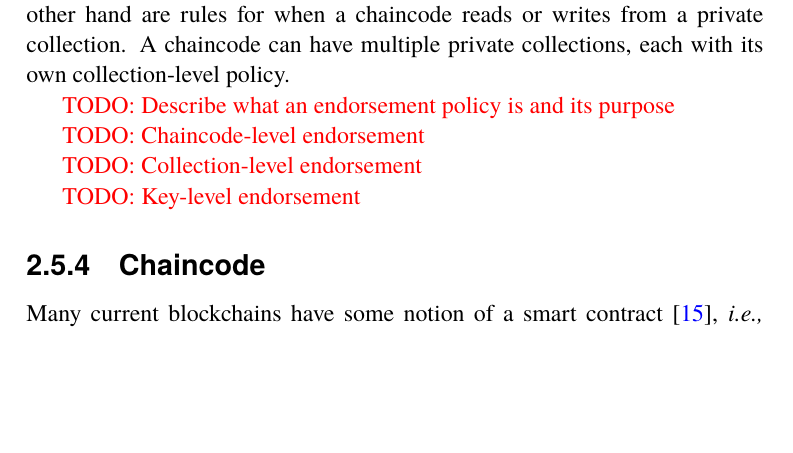
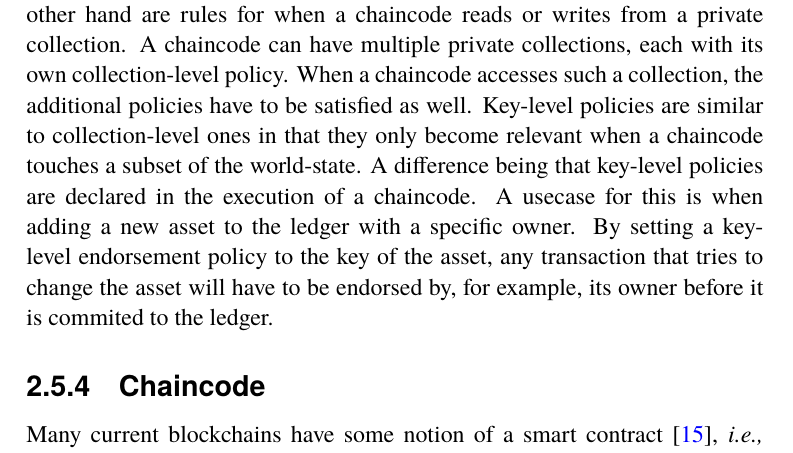
Before and after one commit to johanmoritz/DA231X-Degree_project, a LaTeX thesis (thesis/main.tex): part of page 37 of 61, cut so that both start at the same text, the shorter picture padded with empty space. The pictures show the PDF file thesis/main.pdf that the author committed with the source.

Commit message:
Updates endorsement policy description

```diff
--- a/thesis/main.tex
+++ b/thesis/main.tex
@@ -649,7 +649,7 @@ When a peer recieves a block from the ordering service they add it to their loca
 
 An update to the Fabric ledger is only possible if the endorsement policy relevant to a transaction has been fulfilled. Endorsement policies describe which and how many organizations or peers that need to run and endorse a transaction proposal. They are defined as logical formulas referencing relevant organization and role for the peers that have to endorse it. Figure \ref{fig:endorsement-policy-example} shows an example endorsement policy with three organizations called Org1, Org2 and Org3 where all endorsing peers must have the \textit{member} role.
 
-An endorsement policy can be defined on three different granularity levels; chaincode-, collection- and key-level. Chaincode- and collection-level policies are decided on when a chaincode is commited to the network. The former is a general policy which always has to be fulfilled everytime the chaincode submitted as a transaction. Collection-level policies on the other hand are rules for when a chaincode reads or writes from a private collection. A chaincode can have multiple private collections, each with its own collection-level policy.
+An endorsement policy can be defined on three different granularity levels; chaincode-, collection- and key-level. Chaincode- and collection-level policies are decided on when a chaincode is commited to the network. The former is a general policy which always has to be fulfilled everytime the chaincode submitted as a transaction. Collection-level policies on the other hand are rules for when a chaincode reads or writes from a private collection. A chaincode can have multiple private collections, each with its own collection-level policy. When a chaincode accesses such a collection, the additional policies have to be satisfied as well. Key-level policies are similar to collection-level ones in that they only become relevant when a chaincode touches a subset of the world-state. A difference being that key-level policies are declared in the execution of a chaincode. A usecase for this is when adding a new asset to the ledger with a specific owner. By setting a key-level endorsement policy to the key of the asset, any transaction that tries to change the asset will have to be endorsed by, for example, its owner before it is commited to the ledger.
 
 \begin{figure}
 	\begin{verbatim}
@@ -658,5 +658,3 @@ An endorsement policy can be defined on three different granularity levels; chai
 	\caption{Endorsement policy syntax example}
 	\label{fig:endorsement-policy-example}
 \end{figure}
-
-\todoinline{Describe what an endorsement policy is and its purpose}
```
Also changed, not shown: thesis/main.pdf, thesis/main.tex (6 more changed lines).
